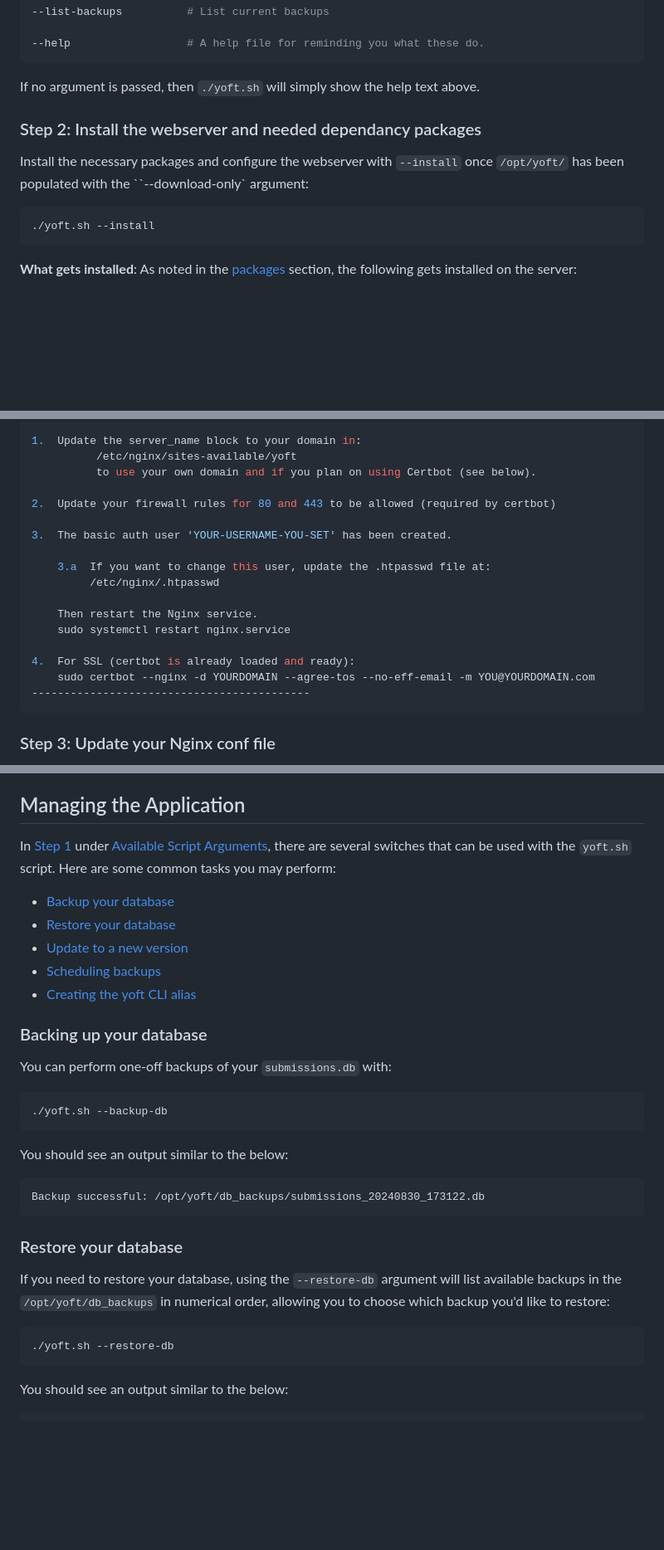
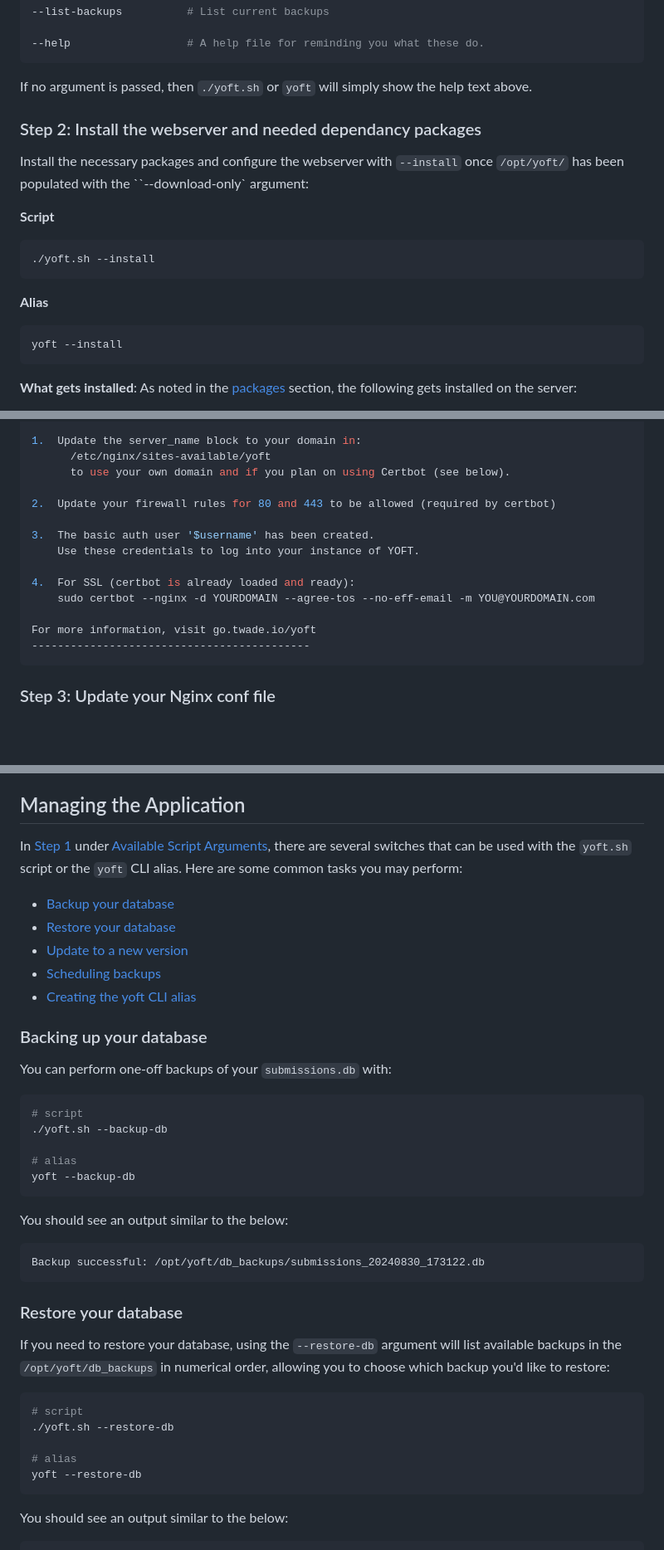
Before and after one commit to travisnwade/yoft, a Markdown page: README.md, 3 parts joined by grey strips. Shown at 83% size. Rendered like a GitHub page; blank space fills up the shorter version.

````diff
--- a/README.md
+++ b/README.md
@@ -204,14 +204,20 @@ ls /opt/yoft/
 --help                  # A help file for reminding you what these do.
 ```
 
-If no argument is passed, then `./yoft.sh` will simply show the help text above.
+If no argument is passed, then `./yoft.sh` or `yoft` will simply show the help text above.
 
 ### Step 2: Install the webserver and needed dependancy packages
 
 Install the necessary packages and configure the webserver with `--install` once `/opt/yoft/` has been populated with the ``--download-only` argument:
 
+**Script**
 ```bash
 ./yoft.sh --install
+```
+
+**Alias**
+```bash
+yoft --install
 ```
 
 **What gets installed**: As noted in the [packages](#packages) section, the following gets installed on the server:
@@ -239,21 +245,18 @@ You can now visit your feeling tracker at http://localhost or your server's doma
 *** FOR YOU TO DO NEXT ***
 
 1.  Update the server_name block to your domain in:
-          /etc/nginx/sites-available/yoft
-          to use your own domain and if you plan on using Certbot (see below).
+	  /etc/nginx/sites-available/yoft
+	  to use your own domain and if you plan on using Certbot (see below).
 
 2.  Update your firewall rules for 80 and 443 to be allowed (required by certbot)
 
-3.  The basic auth user 'YOUR-USERNAME-YOU-SET' has been created.
-
-    3.a  If you want to change this user, update the .htpasswd file at:
-         /etc/nginx/.htpasswd
-
-    Then restart the Nginx service.
-    sudo systemctl restart nginx.service
+3.  The basic auth user '$username' has been created.
+    Use these credentials to log into your instance of YOFT.
 
 4.  For SSL (certbot is already loaded and ready):
     sudo certbot --nginx -d YOURDOMAIN --agree-tos --no-eff-email -m YOU@YOURDOMAIN.com
+
+For more information, visit go.twade.io/yoft
 -------------------------------------------
 ```
 
@@ -295,7 +298,7 @@ If you visit your newly deployed yoft web app, you should first be presented wit
 
 ## Managing the Application
 
-In [Step 1](#step-1-download-and-prepare-necessary-installation-files) under [Available Script Arguments](#available-script-arguments), there are several switches that can be used with the `yoft.sh` script. Here are some common tasks you may perform:
+In [Step 1](#step-1-download-and-prepare-necessary-installation-files) under [Available Script Arguments](#available-script-arguments), there are several switches that can be used with the `yoft.sh` script or the `yoft` CLI alias. Here are some common tasks you may perform:
 
 - [Backup your database](#backing-up-your-database)
 - [Restore your database](#restore-your-database)
@@ -308,7 +311,11 @@ In [Step 1](#step-1-download-and-prepare-necessary-installation-files) under [Av
 You can perform one-off backups of your `submissions.db` with:
 
 ```bash
+# script
 ./yoft.sh --backup-db
+
+# alias
+yoft --backup-db
 ```
 
 You should see an output similar to the below:
@@ -321,7 +328,11 @@ Backup successful: /opt/yoft/db_backups/submissions_20240830_173122.db
 If you need to restore your database, using the `--restore-db` argument will list available backups in the `/opt/yoft/db_backups` in numerical order, allowing you to choose which backup you'd like to restore:
 
 ```bash
+# script
 ./yoft.sh --restore-db
+
+# alias
+yoft --restore-db
 ```
 
 You should see an output similar to the below:
````
Also changed, not shown: other parts of README.md (+11 -1 lines).
